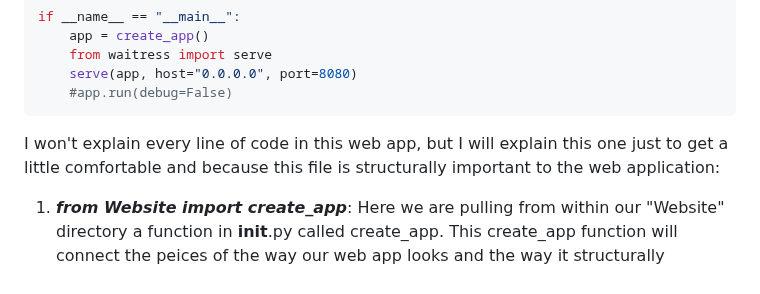
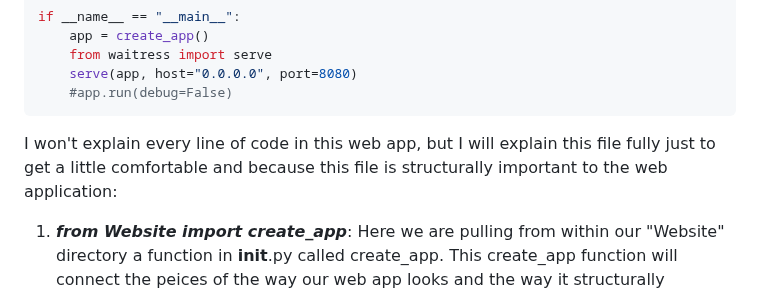
Before and after one commit to dk-fern/flaskWebApp-with-docker, a Markdown page: Project Guide/1_Flask.md, the part around the change. Drawn GitHub-style.

````diff
--- a/Project Guide/1_Flask.md
+++ b/Project Guide/1_Flask.md
@@ -55,7 +55,7 @@ if __name__ == "__main__":
     serve(app, host="0.0.0.0", port=8080)
     #app.run(debug=False)
 ```
-I won't explain every line of code in this web app, but I will explain this one just to get a little comfortable and because this file is structurally important to the web application:
+I won't explain every line of code in this web app, but I will explain this file fully just to get a little comfortable and because this file is structurally important to the web application:
 1. ***from Website import create_app***: Here we are pulling from within our "Website" directory a function in __init__.py called create_app. This create_app function will connect the peices of the way our web app looks and the way it structurally functions.
 2. ***if __name__ == "__main__":*** This is a Python convention that ensures the code is only executed if the script is run directly (tbh don't worry too much about this at this level)
 3. ***app = create_app()***: Here we take that function we imported in line one and turn it into an object
````
